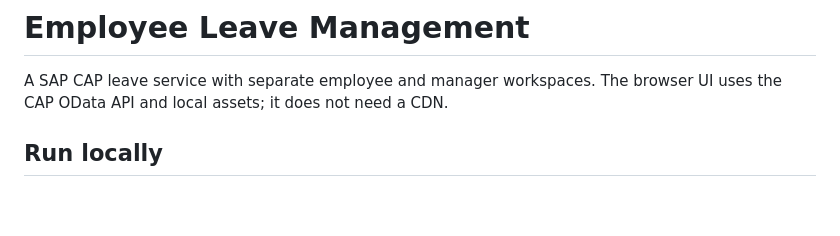
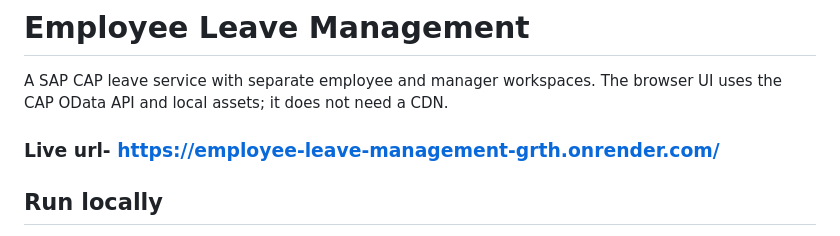
Before and after one commit to indhu1002/employee-leave-management, a Markdown page: readme.md, the part around the change. GitHub-like rendering; blank space fills up the shorter version.

Commit message:
Add live URL to README
Added live URL for the Employee Leave Management service.

```diff
--- a/readme.md
+++ b/readme.md
@@ -1,6 +1,8 @@
 # Employee Leave Management
 
 A SAP CAP leave service with separate employee and manager workspaces. The browser UI uses the CAP OData API and local assets; it does not need a CDN.
+
+###  Live url-  https://employee-leave-management-grth.onrender.com/
 
 ## Run locally
 
```
